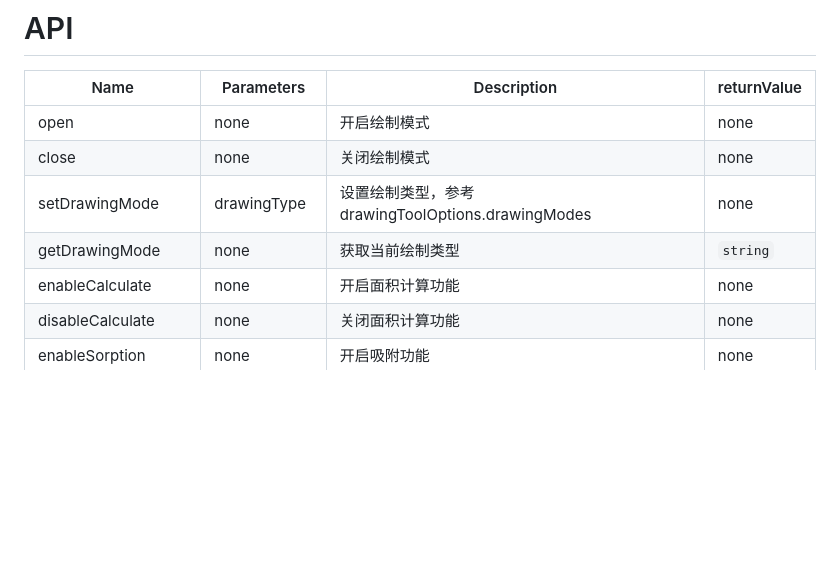
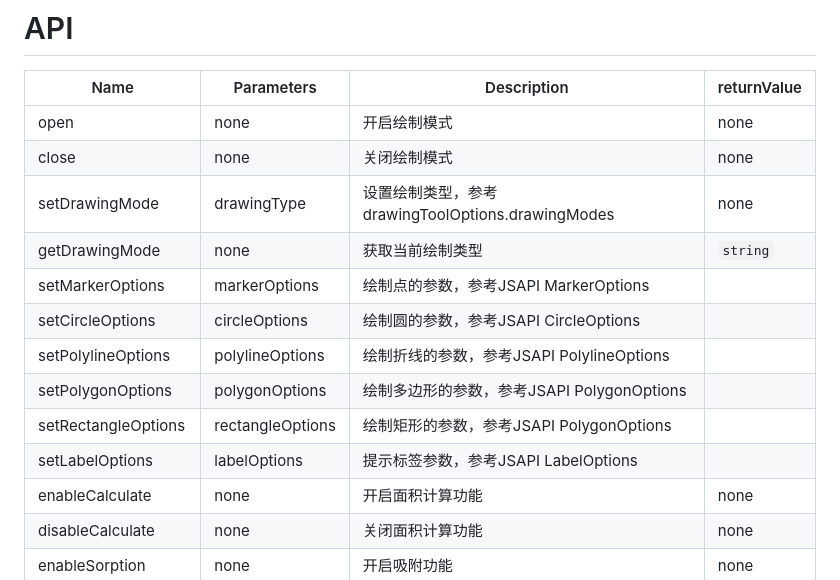
Before and after one commit to huiyan-fe/BMapGLLib, a Markdown page: DrawingManager/README.md, the part around one of its changes. Rendered like a GitHub page; blank space fills up the shorter version.

Commit message:
更新绘制工具文档

```diff
--- a/DrawingManager/README.md
+++ b/DrawingManager/README.md
@@ -57,6 +58,12 @@
 | close | none | 关闭绘制模式 | none |
 | setDrawingMode | drawingType | 设置绘制类型，参考drawingToolOptions.drawingModes | none |
 | getDrawingMode | none | 获取当前绘制类型 | `string` |
+| setMarkerOptions | markerOptions | 绘制点的参数，参考JSAPI MarkerOptions |
+| setCircleOptions | circleOptions | 绘制圆的参数，参考JSAPI CircleOptions |
+| setPolylineOptions | polylineOptions | 绘制折线的参数，参考JSAPI PolylineOptions |
+| setPolygonOptions | polygonOptions | 绘制多边形的参数，参考JSAPI PolygonOptions |
+| setRectangleOptions | rectangleOptions | 绘制矩形的参数，参考JSAPI PolygonOptions |
+| setLabelOptions | labelOptions | 提示标签参数，参考JSAPI LabelOptions |
 | enableCalculate | none | 开启面积计算功能 | none |
 | disableCalculate | none | 关闭面积计算功能 | none |
 | enableSorption | none | 开启吸附功能 | none |
```
Also changed, not shown: other parts of DrawingManager/README.md (+1 -0 lines).
